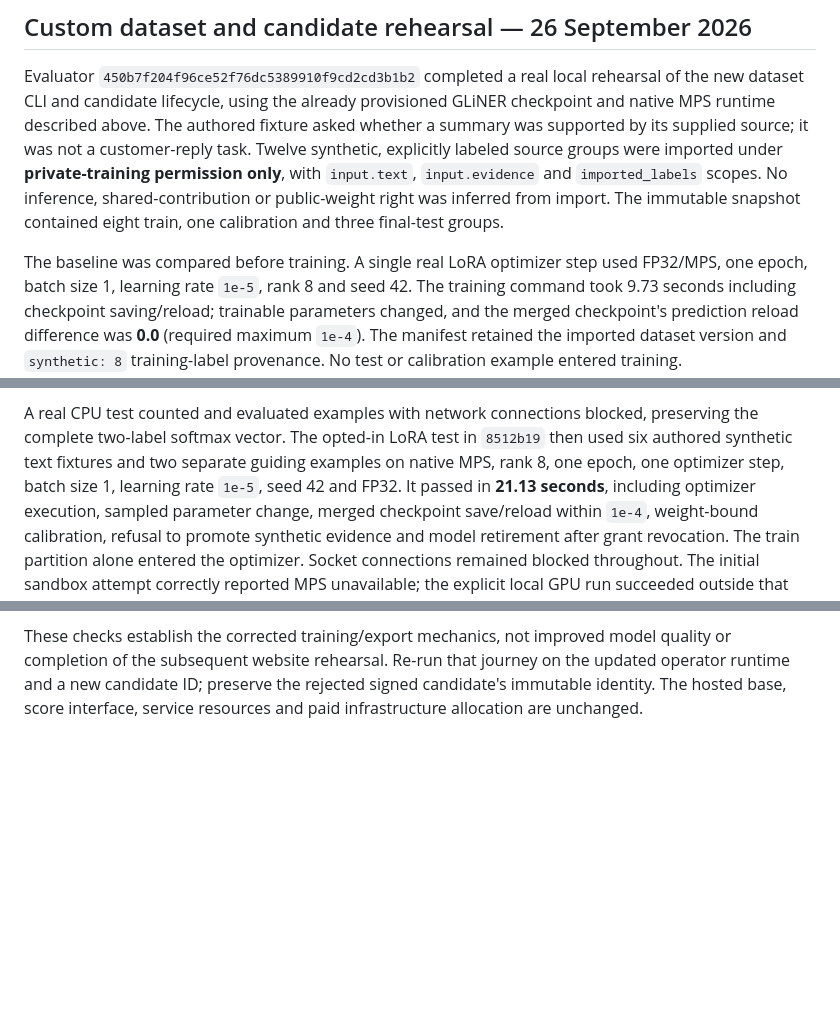
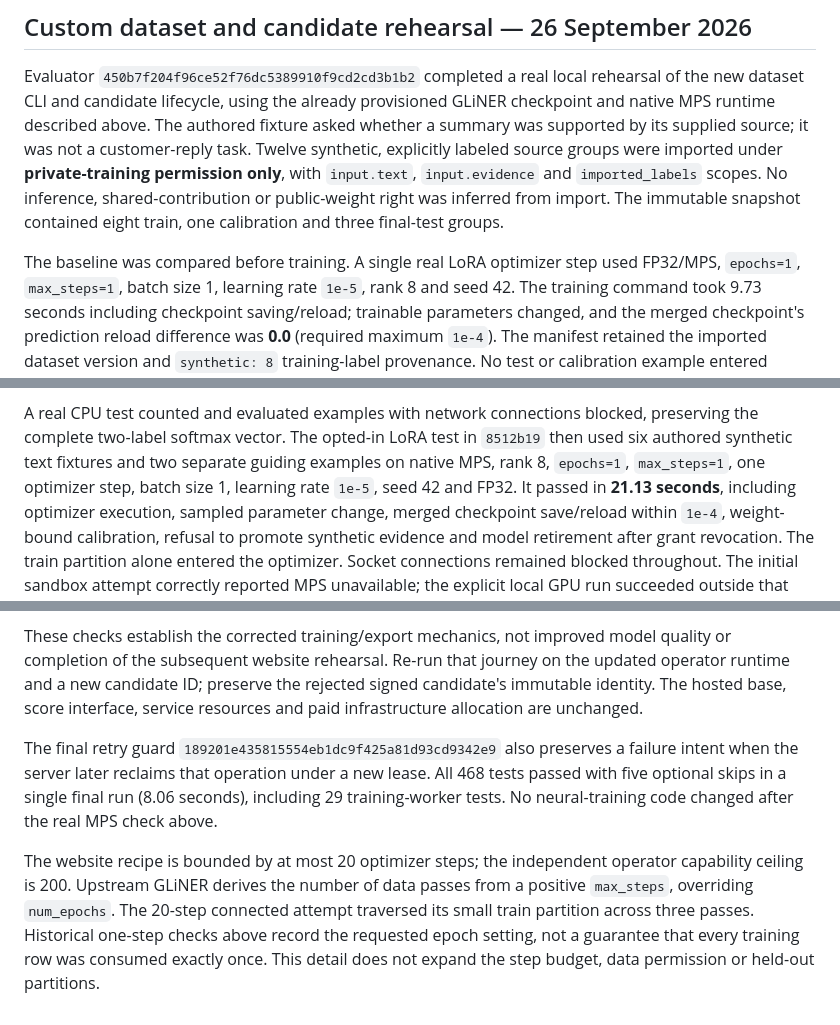
Before and after one commit to Noc2/rateloop-evaluator, a Markdown page: docs/verification.md, 3 parts joined by grey strips. Rendered like a GitHub page; blank space fills up the shorter version.

Commit message:
docs: distinguish training step budgets from data passes

```diff
--- a/docs/verification.md
+++ b/docs/verification.md
@@ -230,7 +230,7 @@ Twelve synthetic, explicitly labeled source groups were imported under **private
 `input.text`, `input.evidence` and `imported_labels` scopes. No inference, shared-contribution or public-weight right
 was inferred from import. The immutable snapshot contained eight train, one calibration and three final-test groups.
 
-The baseline was compared before training. A single real LoRA optimizer step used FP32/MPS, one epoch, batch size 1,
+The baseline was compared before training. A single real LoRA optimizer step used FP32/MPS, `epochs=1`, `max_steps=1`, batch size 1,
 learning rate `1e-5`, rank 8 and seed 42. The training command took 9.73 seconds including checkpoint saving/reload;
 trainable parameters changed, and the merged checkpoint's prediction reload difference was **0.0** (required maximum
 `1e-4`). The manifest retained the imported dataset version and `synthetic: 8` training-label provenance. No test or
@@ -355,7 +355,7 @@ source-group review. GLiClass fails explicitly on examples instead of dropping t
 A real CPU test counted and evaluated examples with network connections blocked, preserving
 the complete two-label softmax vector. The opted-in LoRA test in `8512b19` then used six
 authored synthetic text fixtures and two separate guiding examples on native MPS, rank 8,
-one epoch, one optimizer step, batch size 1, learning rate `1e-5`, seed 42 and FP32.
+`epochs=1`, `max_steps=1`, one optimizer step, batch size 1, learning rate `1e-5`, seed 42 and FP32.
 It passed in **21.13 seconds**, including optimizer execution, sampled parameter change,
 merged checkpoint save/reload within `1e-4`, weight-bound calibration, refusal to promote
 synthetic evidence and model retirement after grant revocation. The train partition alone
@@ -406,3 +406,18 @@ quality or completion of the subsequent website rehearsal. Re-run that journey o
 the updated operator runtime and a new candidate ID; preserve the rejected signed
 candidate's immutable identity. The hosted base, score interface, service resources
 and paid infrastructure allocation are unchanged.
+
+
+The final retry guard `189201e435815554eb1dc9f425a81d93cd9342e9` also preserves a
+failure intent when the server later reclaims that operation under a new lease.
+All 468 tests passed with five optional skips in a single final run (8.06 seconds),
+including 29 training-worker tests. No neural-training code changed after the real
+MPS check above.
+
+The website recipe is bounded by at most 20 optimizer steps; the independent
+operator capability ceiling is 200. Upstream GLiNER derives the number of data
+passes from a positive `max_steps`, overriding `num_epochs`. The 20-step connected
+attempt traversed its small train partition across three passes. Historical
+one-step checks above record the requested epoch setting, not a guarantee that
+every training row was consumed exactly once. This detail does not expand the
+step budget, data permission or held-out partitions.
```
Also changed, not shown: docs/operations.md (+1 -1 lines).
